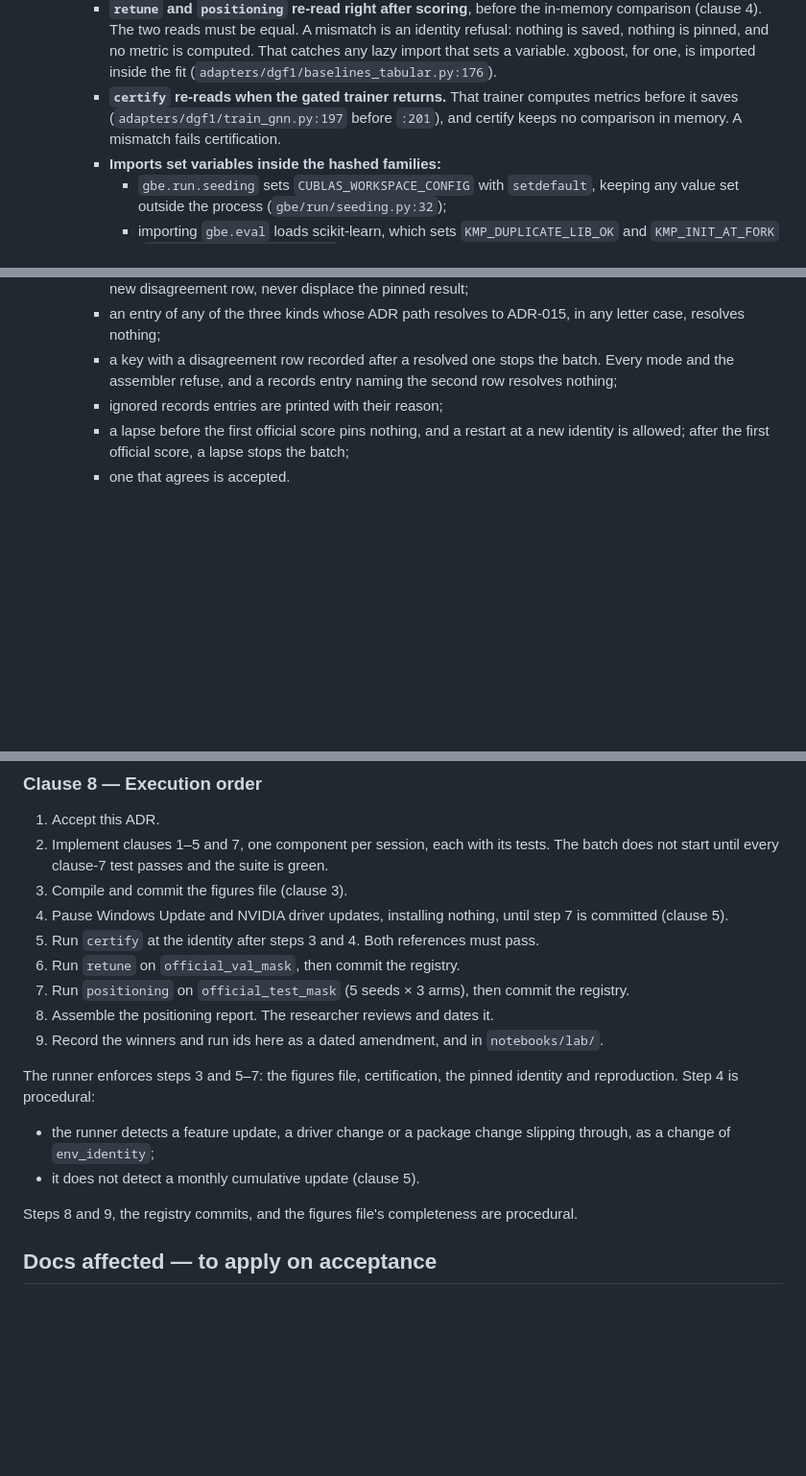
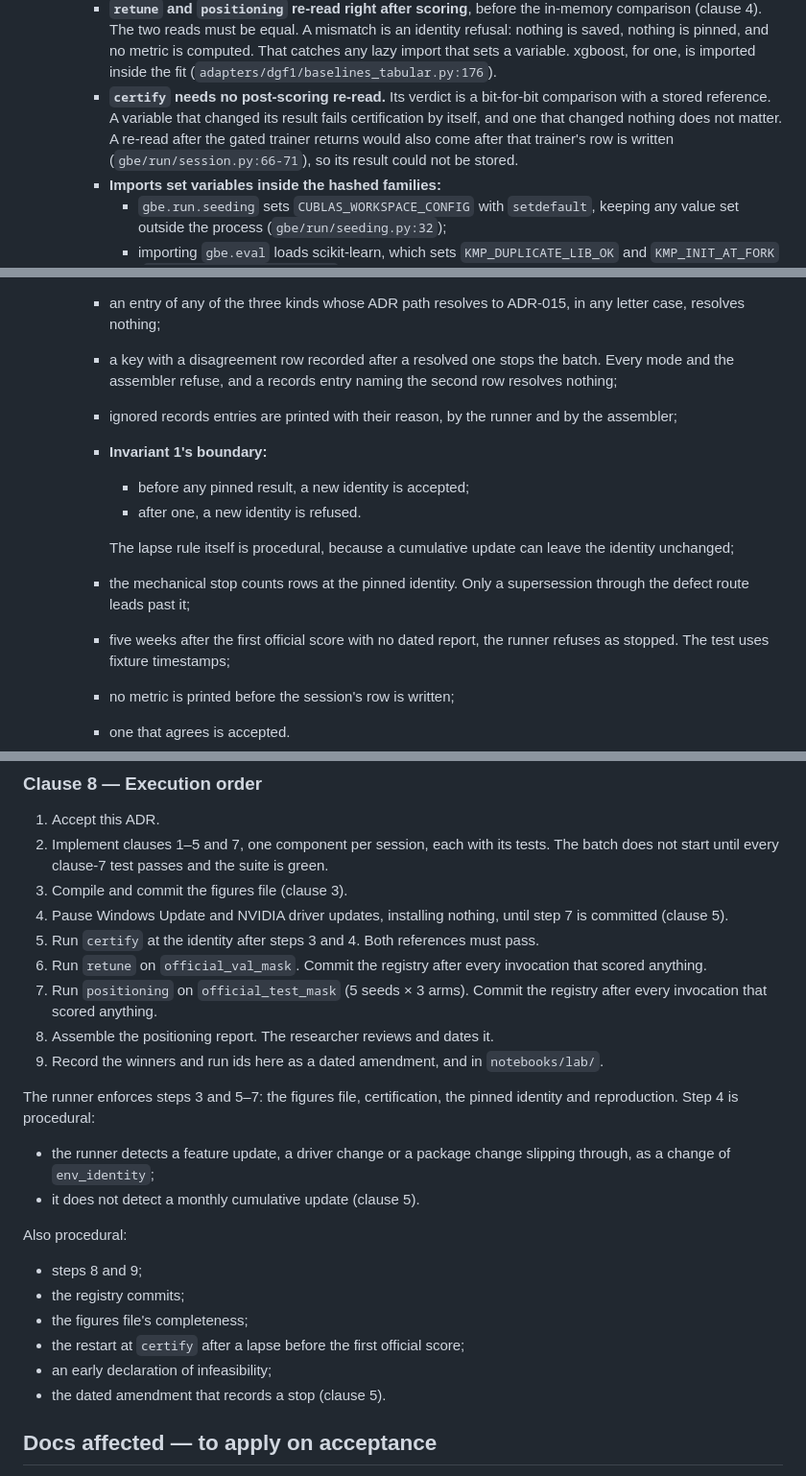
Before and after one commit to coderback/cambium, a Markdown page: decisions/ADR-015-dgf1-official-split-positioning.md, 3 parts joined by grey strips. Shown at 96% size. Drawn GitHub-style; blank space fills up the shorter version.

```diff
--- a/decisions/ADR-015-dgf1-official-split-positioning.md
+++ b/decisions/ADR-015-dgf1-official-split-positioning.md
@@ -591,9 +613,11 @@ result per arm and seed, which every re-computation must reproduce**.
       nothing is pinned, and no metric is computed. That catches any lazy import that sets a
       variable. xgboost, for one, is imported inside the fit
       (`adapters/dgf1/baselines_tabular.py:176`).
-    - **`certify` re-reads when the gated trainer returns.** That trainer computes metrics before it
-      saves (`adapters/dgf1/train_gnn.py:197` before `:201`), and certify keeps no comparison in
-      memory. A mismatch fails certification.
+    - **`certify` needs no post-scoring re-read.** Its verdict is a bit-for-bit comparison with a
+      stored reference. A variable that changed its result fails certification by itself, and one
+      that changed nothing does not matter. A re-read after the gated trainer returns would also come
+      after that trainer's row is written (`gbe/run/session.py:66-71`), so its result could not be
+      stored.
     - **Imports set variables inside the hashed families:**
       - `gbe.run.seeding` sets `CUBLAS_WORKSPACE_CONFIG` with `setdefault`, keeping any value set
         outside the process (`gbe/run/seeding.py:32`);
@@ -945,9 +1001,18 @@ result per arm and seed, which every re-computation must reproduce**.
        resolves nothing;
      - a key with a disagreement row recorded after a resolved one stops the batch. Every mode and
        the assembler refuse, and a records entry naming the second row resolves nothing;
-     - ignored records entries are printed with their reason;
-     - a lapse before the first official score pins nothing, and a restart at a new identity is
-       allowed; after the first official score, a lapse stops the batch;
+     - ignored records entries are printed with their reason, by the runner and by the assembler;
+     - **Invariant 1's boundary:**
+       - before any pinned result, a new identity is accepted;
+       - after one, a new identity is refused.
+
+       The lapse rule itself is procedural, because a cumulative update can leave the identity
+       unchanged;
+     - the mechanical stop counts rows at the pinned identity. Only a supersession through the
+       defect route leads past it;
+     - five weeks after the first official score with no dated report, the runner refuses as
+       stopped. The test uses fixture timestamps;
+     - no metric is printed before the session's row is written;
      - one that agrees is accepted.
    - **Atomic writes:** a crash mid-write leaves no readable file and pins nothing.
    - **Rows outside this batch** do not count. A later model's rows and directories change nothing.
@@ -1036,8 +1101,10 @@ result per arm and seed, which every re-computation must reproduce**.
 4. Pause Windows Update and NVIDIA driver updates, installing nothing, until step 7 is committed
    (clause 5).
 5. Run `certify` at the identity after steps 3 and 4. Both references must pass.
-6. Run `retune` on `official_val_mask`, then commit the registry.
-7. Run `positioning` on `official_test_mask` (5 seeds × 3 arms), then commit the registry.
+6. Run `retune` on `official_val_mask`. Commit the registry after every invocation that scored
+   anything.
+7. Run `positioning` on `official_test_mask` (5 seeds × 3 arms). Commit the registry after every
+   invocation that scored anything.
 8. Assemble the positioning report. The researcher reviews and dates it.
 9. Record the winners and run ids here as a dated amendment, and in `notebooks/lab/`.
 
@@ -1047,7 +1114,13 @@ reproduction. Step 4 is procedural:
   change of `env_identity`;
 - it does not detect a monthly cumulative update (clause 5).
 
-Steps 8 and 9, the registry commits, and the figures file's completeness are procedural.
+Also procedural:
+- steps 8 and 9;
+- the registry commits;
+- the figures file's completeness;
+- the restart at `certify` after a lapse before the first official score;
+- an early declaration of infeasibility;
+- the dated amendment that records a stop (clause 5).
 
 ## Docs affected — to apply on acceptance
 
```
Also changed, not shown: other parts of decisions/ADR-015-dgf1-official-split-positioning.md (+75 -19 lines).
